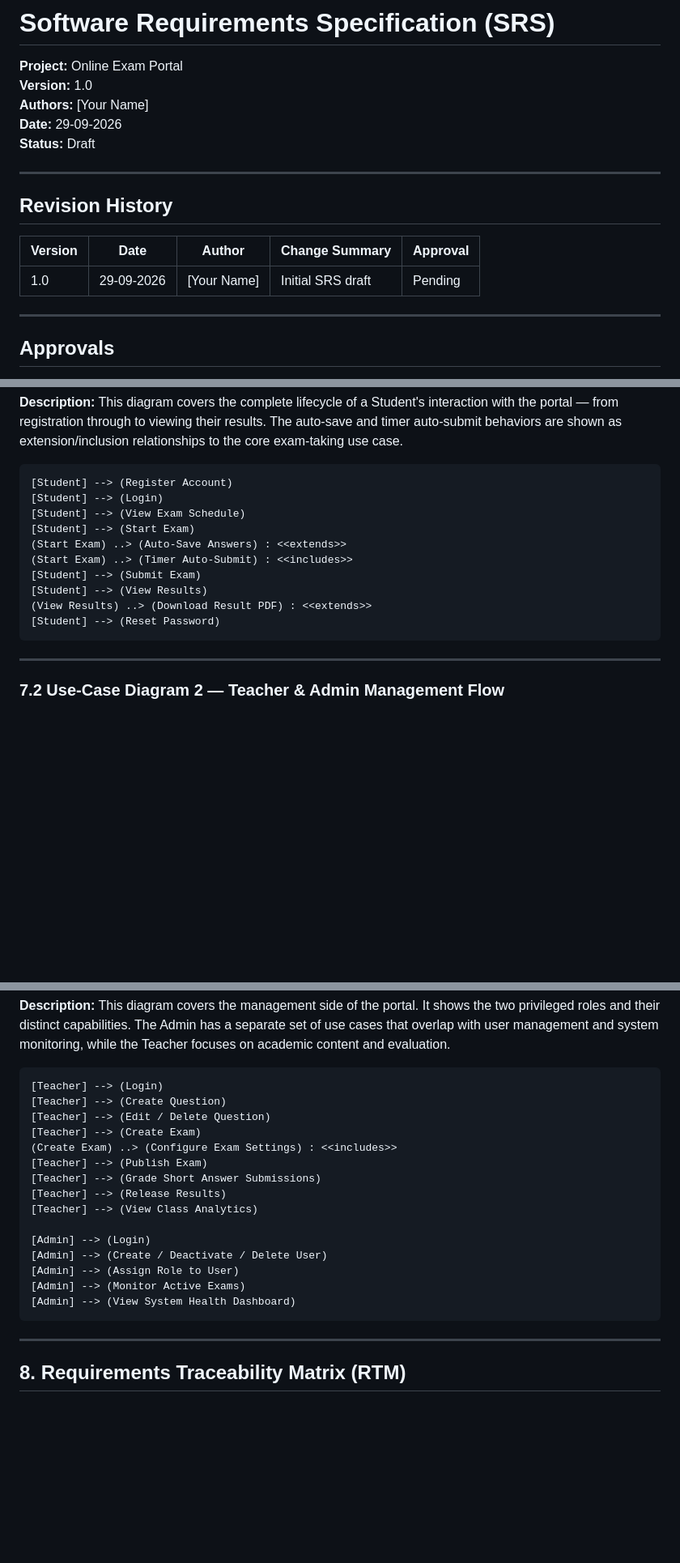
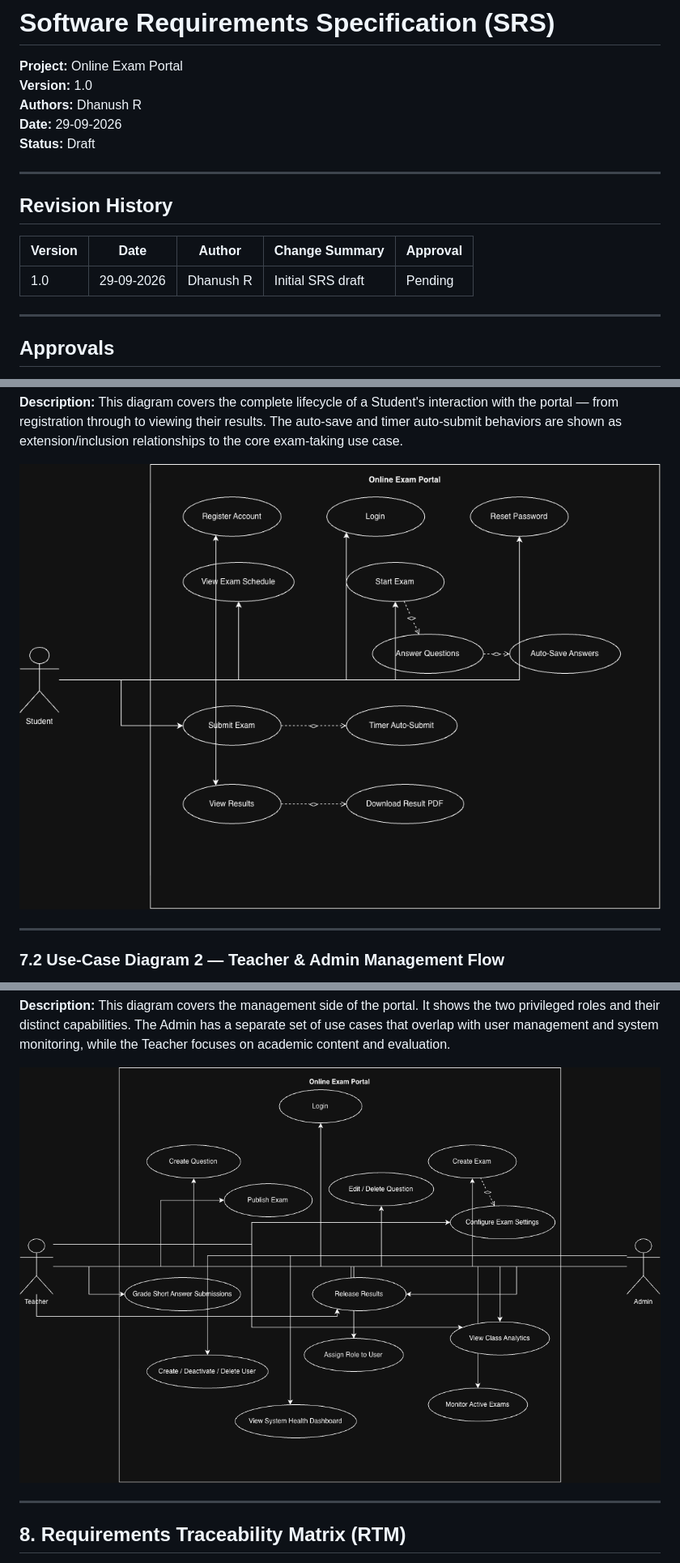
Before and after one commit to PES1UG24AM427-Dhanush-R/Online-Exam-Portal, a Markdown page: SRS_OnlineExamPortal.md, 3 parts joined by grey strips. Shown: that part at 81% size. GitHub-like rendering; pictures changed too: usecase_diagram_1.png (added), usecase_diagram_2.png (added); blank space fills up the shorter version.

Commit message:
docs: add use-case diagrams and embed them in SRS section 7

````diff
--- a/SRS_OnlineExamPortal.md
+++ b/SRS_OnlineExamPortal.md
@@ -2,7 +2,7 @@
 
 **Project:** Online Exam Portal
 **Version:** 1.0
-**Authors:** [Your Name]
+**Authors:** Dhanush R
 **Date:** 29-09-2026
 **Status:** Draft
 
@@ -12,7 +12,7 @@
 
 | Version | Date | Author | Change Summary | Approval |
 |---|---|---|---|---|
-| 1.0 | 29-09-2026 | [Your Name] | Initial SRS draft | Pending |
+| 1.0 | 29-09-2026 | Dhanush R | Initial SRS draft | Pending |
 
 ---
 
@@ -347,18 +347,7 @@ The system is considered ready for acceptance when all of the following are sati
 
 **Description:** This diagram covers the complete lifecycle of a Student's interaction with the portal — from registration through to viewing their results. The auto-save and timer auto-submit behaviors are shown as extension/inclusion relationships to the core exam-taking use case.
 
-```
-[Student] --> (Register Account)
-[Student] --> (Login)
-[Student] --> (View Exam Schedule)
-[Student] --> (Start Exam)
-(Start Exam) ..> (Auto-Save Answers) : <<extends>>
-(Start Exam) ..> (Timer Auto-Submit) : <<includes>>
-[Student] --> (Submit Exam)
-[Student] --> (View Results)
-(View Results) ..> (Download Result PDF) : <<extends>>
-[Student] --> (Reset Password)
-```
+![Use-Case Diagram 1 — Student Exam Flow](usecase_diagram_1.png)
 
 ---
 
@@ -386,23 +375,7 @@ The system is considered ready for acceptance when all of the following are sati
 
 **Description:** This diagram covers the management side of the portal. It shows the two privileged roles and their distinct capabilities. The Admin has a separate set of use cases that overlap with user management and system monitoring, while the Teacher focuses on academic content and evaluation.
 
-```
-[Teacher] --> (Login)
-[Teacher] --> (Create Question)
-[Teacher] --> (Edit / Delete Question)
-[Teacher] --> (Create Exam)
-(Create Exam) ..> (Configure Exam Settings) : <<includes>>
-[Teacher] --> (Publish Exam)
-[Teacher] --> (Grade Short Answer Submissions)
-[Teacher] --> (Release Results)
-[Teacher] --> (View Class Analytics)
-
-[Admin] --> (Login)
-[Admin] --> (Create / Deactivate / Delete User)
-[Admin] --> (Assign Role to User)
-[Admin] --> (Monitor Active Exams)
-[Admin] --> (View System Health Dashboard)
-```
+![Use-Case Diagram 2 — Teacher & Admin Management Flow](usecase_diagram_2.png)
 
 ---
 
````
